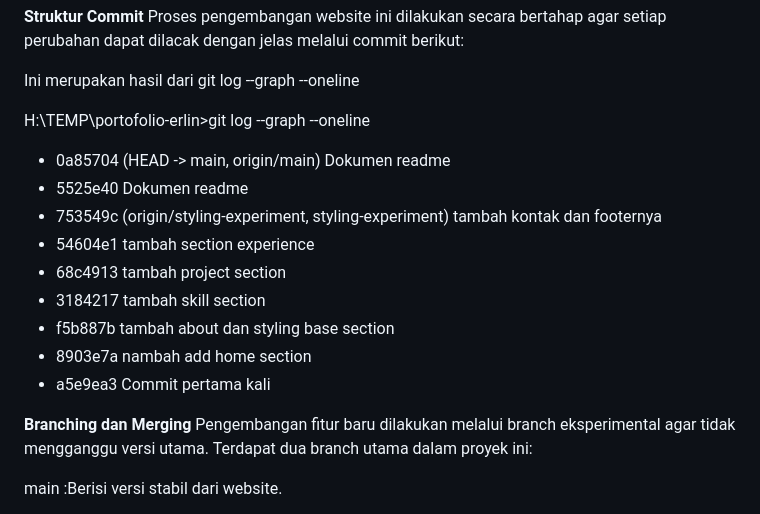
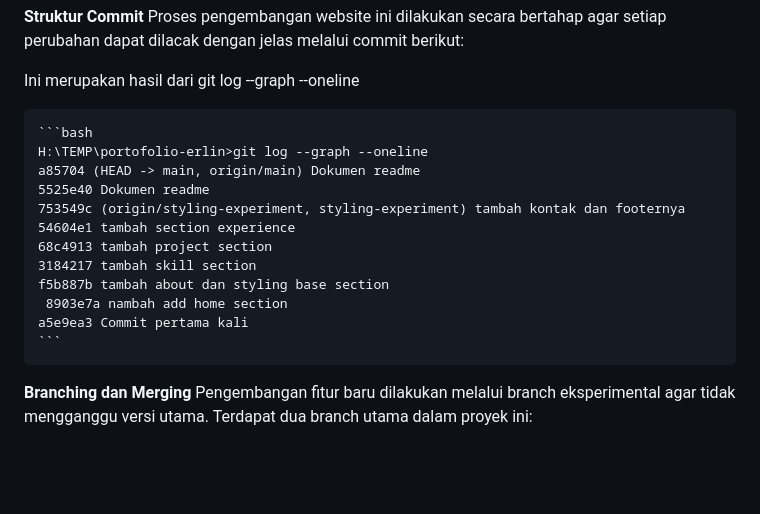
Before and after one commit to erlinsari/Judul-2-Praktikum-Pemrograman-Web, a Markdown page: README.md, the part around the change. Rendered like a GitHub page; blank space fills up the shorter version.

Commit message:
Revisi dokumen README.md

````diff
--- a/README.md
+++ b/README.md
@@ -94,17 +94,18 @@ Proses pengembangan website ini dilakukan secara bertahap agar setiap perubahan
 
 Ini merupakan hasil dari git log --graph --oneline
 
-H:\TEMP\portofolio-erlin>git log --graph --oneline
-* 0a85704 (HEAD -> main, origin/main) Dokumen readme
-* 5525e40 Dokumen readme
-* 753549c (origin/styling-experiment, styling-experiment) tambah kontak dan footernya
-* 54604e1 tambah section experience
-* 68c4913 tambah project section
-* 3184217 tambah skill section
-* f5b887b tambah about dan styling base section
-* 8903e7a nambah add home section
-* a5e9ea3 Commit pertama kali
-
+    ```bash
+    H:\TEMP\portofolio-erlin>git log --graph --oneline
+    a85704 (HEAD -> main, origin/main) Dokumen readme
+    5525e40 Dokumen readme
+    753549c (origin/styling-experiment, styling-experiment) tambah kontak dan footernya
+    54604e1 tambah section experience
+    68c4913 tambah project section
+    3184217 tambah skill section
+    f5b887b tambah about dan styling base section
+     8903e7a nambah add home section
+    a5e9ea3 Commit pertama kali
+    ```
 **Branching dan Merging**
 Pengembangan fitur baru dilakukan melalui branch eksperimental agar tidak mengganggu versi utama.
 Terdapat dua branch utama dalam proyek ini:
````
